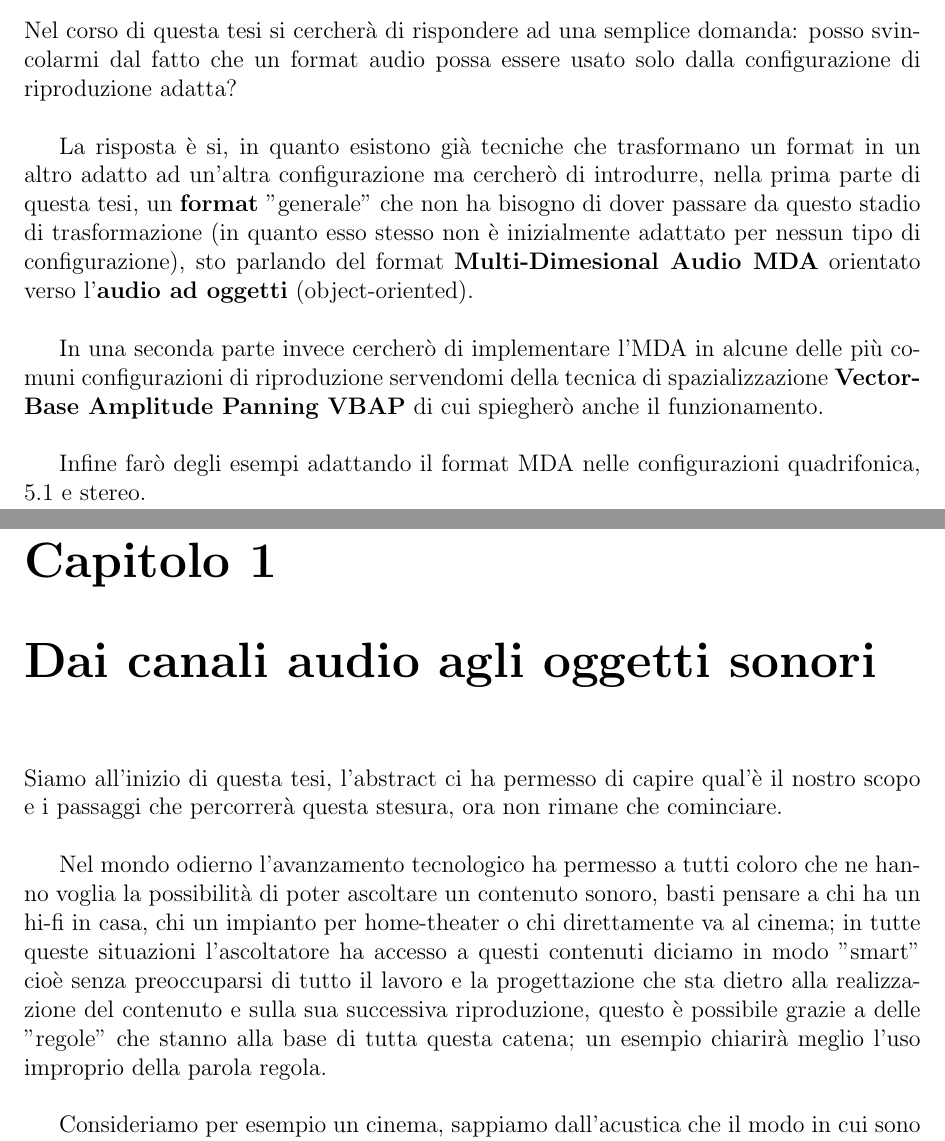
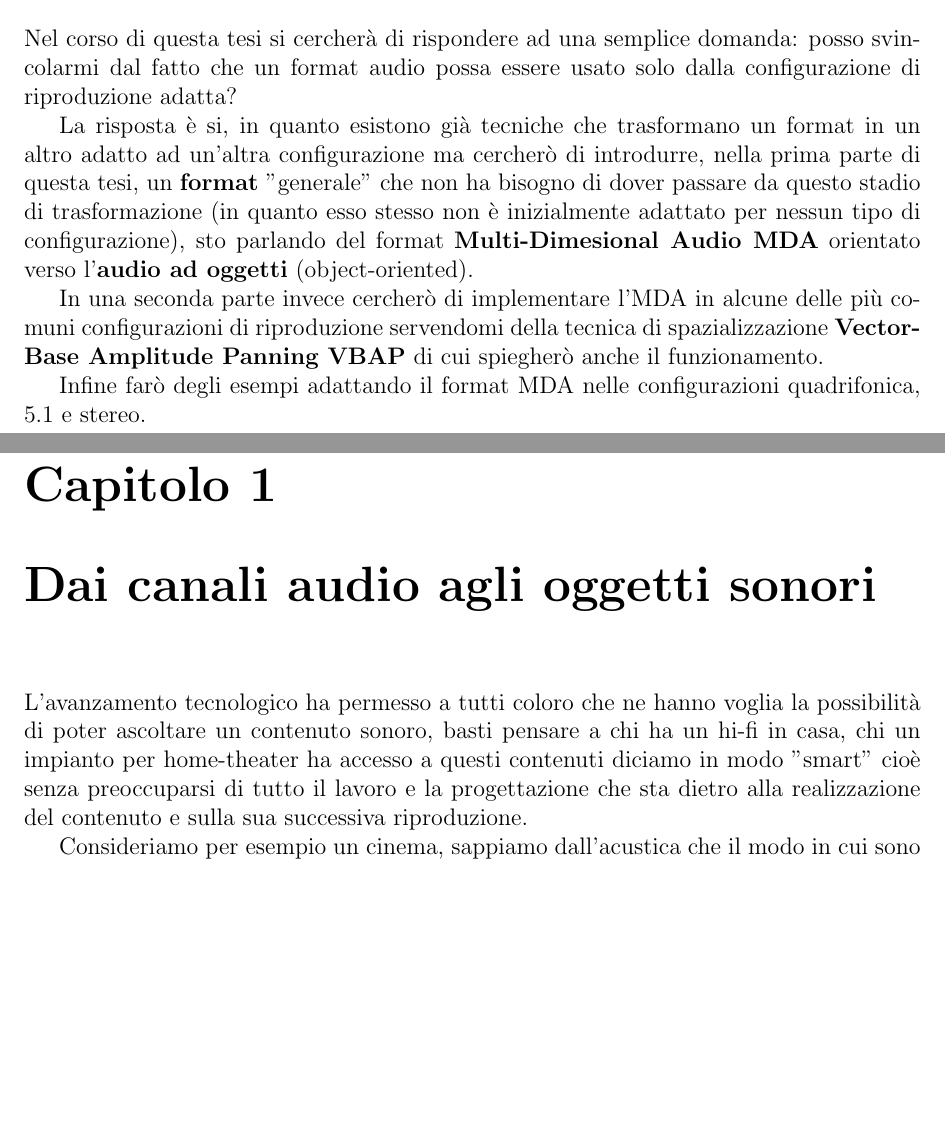
Before and after one commit to lolloferri92/tesi_ferri_lorenzo, a LaTeX document (tesi_buona.tex): two parts of pages 5 and 6 of 33, joined at a grey line, cut so that both start at the same text, the shorter picture padded with empty space. Compiled offline with pdfLaTeX.

Commit message:
alcune correzioni

```diff
--- a/tesi_buona.tex
+++ b/tesi_buona.tex
@@ -84,11 +84,21 @@ Anno Accademico \textcolor{black}{2016/17}}}
 
 \chapter*{Abstract}
 
-Nel corso di questa tesi si cercherà di rispondere ad una semplice domanda: posso svincolarmi dal fatto che un format audio possa essere usato solo dalla configurazione di riproduzione adatta?\\
+Nel corso di questa tesi si cercherà di rispondere ad una semplice domanda: posso svincolarmi dal fatto che un format audio possa essere usato solo dalla configurazione di riproduzione adatta? % \\ se usi la doppia interruzione di riga non hai bisogno del doppio slash
 
-La risposta è si, in quanto esistono già tecniche che trasformano un format in un altro adatto ad un'altra configurazione ma cercherò di introdurre, nella prima parte di questa tesi, un \textbf{format} ''generale'' che non ha bisogno di dover passare da questo stadio di trasformazione (in quanto esso stesso non è inizialmente adattato per nessun tipo di configurazione), sto parlando del format \textbf{Multi-Dimesional Audio MDA} orientato verso l'\textbf{audio ad oggetti} (object-oriented).\\
+% non sono sicuro che la tua assunzione a format come termine universale sia esatta.
+% cosa è un format? perché non parli di formato? e soprattutto se sai già che rispondi si non la mettere in forma di domanda ma in forma di spiegazione sperimentale.
 
-In una seconda parte invece cercherò di implementare l'MDA in alcune delle più comuni configurazioni di riproduzione servendomi della tecnica di spazializzazione \textbf{Vector-Base Amplitude Panning VBAP} di cui spiegherò anche il funzionamento.\\
+La risposta è si, in quanto esistono già tecniche che trasformano un format in un altro adatto ad un'altra configurazione ma cercherò di introdurre, nella prima parte di questa tesi, un \textbf{format} ''generale'' che non ha bisogno di dover passare da questo stadio di trasformazione (in quanto esso stesso non è inizialmente adattato per nessun tipo di configurazione), sto parlando del format \textbf{Multi-Dimesional Audio MDA} orientato verso l'\textbf{audio ad oggetti} (object-oriented).
+
+% secondo questa affermazione MDA non è un formato, ma dato che si porta dietro dei matadati che incapsulati in un formato specifico, sarebbe più corretto chiarire questa cosa.
+
+% credo che poi dai per scontato che una posizione MDA sia intercambiabile alla stessa posizone in un altro formato, che ne so, ambisonic del terzo ordine.
+% cosa che ritengo sia piuttosto errata. Uno stream ambisonico si porta dietro molte più informazioni della semplice posizone AED.
+% non mi sento di condividere la tua affermazione iniziale. Puoi passare dal dire che sono assolutamente equivalenti ed intercambiabili a
+% descrivere una tua pratica "personale" per fare le codifiche intermedie.
+
+In una seconda parte invece cercherò di implementare l'MDA in alcune delle più comuni configurazioni di riproduzione servendomi della tecnica di spazializzazione \textbf{Vector-Base Amplitude Panning VBAP} di cui spiegherò anche il funzionamento.
 
 Infine farò degli esempi adattando il format MDA nelle configurazioni quadrifonica, 5.1 e stereo.
 \addcontentsline{toc}{chapter}{Abstract}
@@ -96,11 +106,18 @@ Infine farò degli esempi adattando il format MDA nelle configurazioni quadrifon
 
 \chapter{Dai canali audio agli oggetti sonori}
 
-Siamo all'inizio di questa tesi, l'abstract ci ha permesso di capire qual'è il nostro scopo e i passaggi che percorrerà questa stesura, ora non rimane che cominciare.\\
+% non cominciare la tesi come se fosse un romanzo, vai dritto alla questione
+% Siamo all'inizio di questa tesi, l'abstract ci ha permesso di capire qual'è il nostro scopo e i passaggi che percorrerà questa stesura, ora non rimane che cominciare.\\
 
-Nel mondo odierno l'avanzamento tecnologico ha permesso a tutti coloro che ne hanno voglia la possibilità di poter ascoltare un contenuto sonoro, basti pensare a chi ha un hi-fi in casa, chi un impianto per home-theater o chi direttamente va al cinema; in tutte queste situazioni l'ascoltatore ha accesso a questi contenuti diciamo in modo ''smart'' cioè senza preoccuparsi di tutto il lavoro e la progettazione che sta dietro alla realizzazione del contenuto e sulla sua successiva riproduzione, questo è possibile grazie a delle ''regole'' che stanno alla base di tutta questa catena; un esempio chiarirà meglio l'uso improprio della parola regola.\\
+%Nel mondo odierno l
+
+L'avanzamento tecnologico ha permesso a tutti coloro che ne hanno voglia la possibilità di poter ascoltare un contenuto sonoro, basti pensare a chi ha un hi-fi in casa, chi un impianto per home-theater % o chi direttamente va al cinema; in tutte queste situazioni l'ascoltatore
+ha accesso a questi contenuti diciamo in modo ''smart'' cioè senza preoccuparsi di tutto il lavoro e la progettazione che sta dietro alla realizzazione del contenuto e sulla sua successiva riproduzione. %, questo è possibile grazie a delle ''regole'' che stanno alla base di tutta questa catena; un esempio chiarirà meglio l'uso improprio della parola regola.\\
 
 Consideriamo per esempio un cinema, sappiamo dall'acustica che il modo in cui sono progettati i diffusori e la sala di proiezione coloreranno\footnote{Con il termine colorare nell'audio e in acustica si intende la tendenza di un sistema a modificare lo spettro in frequenza di un segnale audio che vive al suo interno.} in qualche maniera il suono e quindi non faranno ascoltare lo stesso contenuto che è stato creato per quel film, è quindi d'obbligo per il cinema (almeno lo spero) tarare l'ascolto in modo che non ci sia questa colorazione, qui per esempio il fatto di rendere lineare il suono costituisce una regola, uno standard che è necessario affinché si abbia un giusto ascolto del contenuto.\\
+
+% stai semplificando TROPPO una cosa complicatissima. il cinema ha una catena precisa e standardizzata.
+% la procedura di taratura è prima in sala mix, che è un cinema a tutti gli effetti, e poi nelle sale, un motivo di vanto della catenza produttiva cinematografica e non un difetto. E non puoi parlare di coloratura, è una tesi a carattere scientifico, usa una terminologia più appropriata.
 
 Come quest'ultima ci sono diverse regole, diversi standard da rispettare per garantire che il produttore di contenuti e l'ascoltatore abbiano accesso alla stessa informazione, nel nostro caso siccome la tesi è mirata ad un solo aspetto dell'audio, faremo riferimento solo a quelle regole che stanno a base della spazializzazione sonora, quindi quegli standard che hanno a che fare in qualche modo con la geometria di riproduzione e i format audio.\\
 
```
Also changed, not shown: tesi_buona.pdf, tesi_buona.tex (9 more changed lines).
